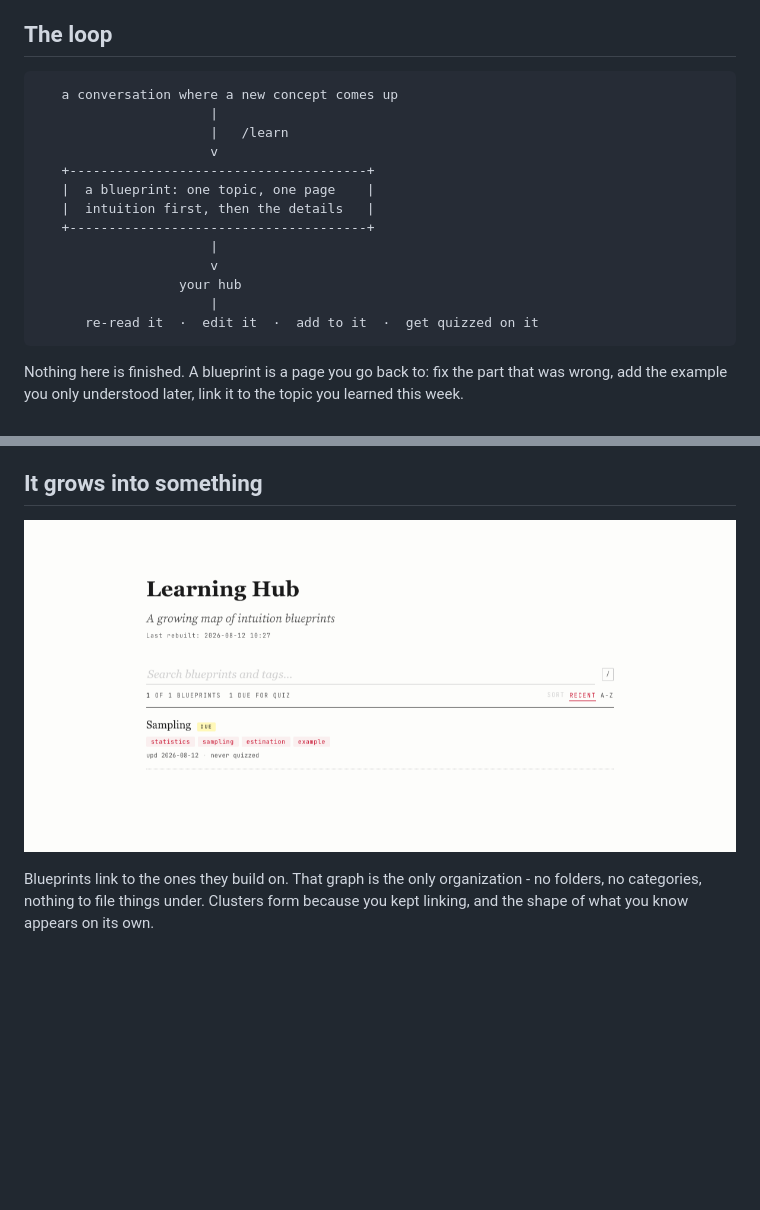
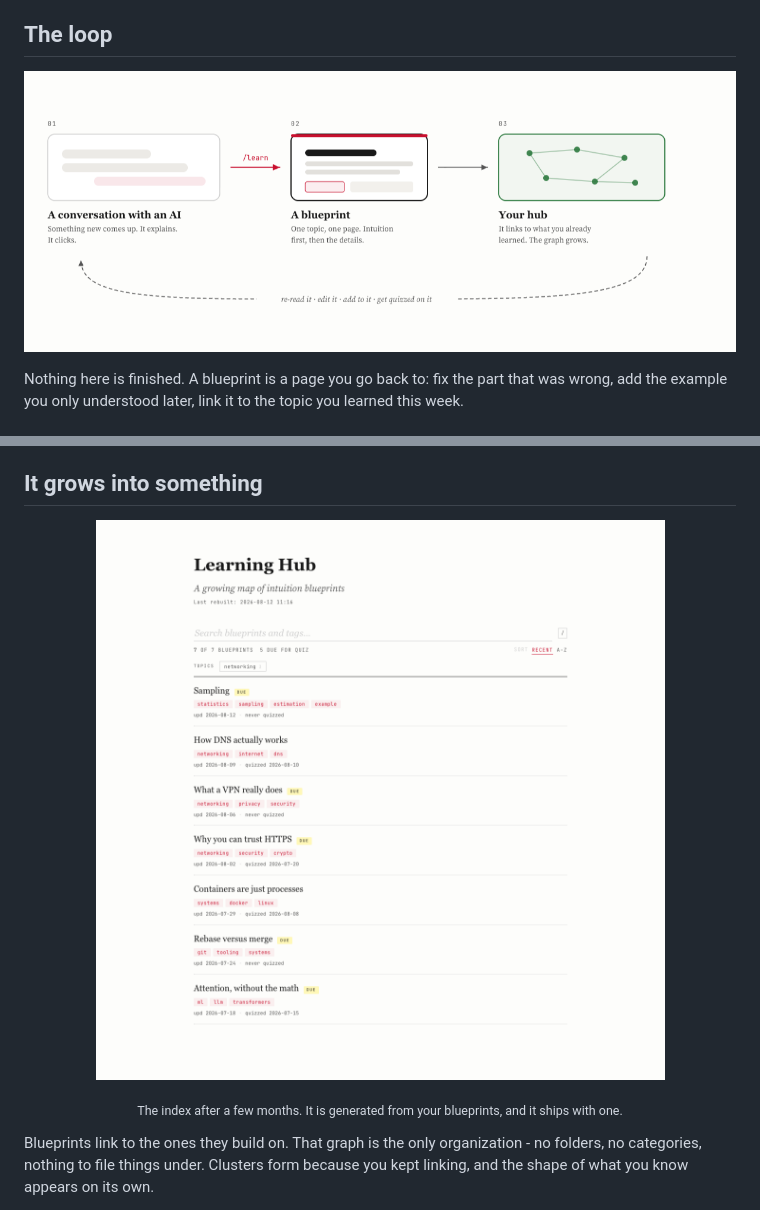
Before and after one commit to ArturGR3/ai-learning-hub, a Markdown page: README.md, 2 parts joined by grey strips. Rendered like a GitHub page; pictures changed too: docs/index.png, docs/loop.png (added); blank space fills up the shorter version.

Commit message:
Draw the loop properly, and screenshot an index that has something in it
Two visuals replaced.

The loop was ASCII art. It is now a rendered diagram in the hub's own type and
palette: the conversation, /learn, the blueprint, the hub as a small graph, and
a dashed return arrow closing the cycle back to the next conversation.

The index screenshot showed a hub with one blueprint in it, which is what the
template ships but not what the product looks like. Regenerated from seven
blueprints across networking, systems, git and ML, so the tag rail, the DUE
badges, the quiz dates and the counts all appear. The seven were generated,
screenshotted and deleted in the same step - topics/ still ships exactly one
example - and the caption says so rather than implying the extra six are
included.

````diff
--- a/README.md
+++ b/README.md
@@ -11,21 +11,7 @@ you, that you keep and keep editing.
 
 ## The loop
 
-```
-   a conversation where a new concept comes up
-                      |
-                      |   /learn
-                      v
-   +--------------------------------------+
-   |  a blueprint: one topic, one page    |
-   |  intuition first, then the details   |
-   +--------------------------------------+
-                      |
-                      v
-                  your hub
-                      |
-      re-read it  ·  edit it  ·  add to it  ·  get quizzed on it
-```
+<p align="center"><img src="docs/loop.png" alt="A conversation becomes a blueprint, the blueprint joins your hub, and you come back to re-read, edit and be quizzed on it" width="820"></p>
 
 Nothing here is finished. A blueprint is a page you go back to: fix the part
 that was wrong, add the example you only understood later, link it to the topic
@@ -41,7 +27,10 @@ opens anywhere, offline, years from now.
 
 ## It grows into something
 
-<p align="center"><img src="docs/index.png" alt="The Learning Hub index" width="760"></p>
+<p align="center"><img src="docs/index.png" alt="The index, listing blueprints with their tags and which are due for a quiz" width="760"></p>
+
+<p align="center"><sub>The index after a few months. It is generated from your
+blueprints, and it ships with one.</sub></p>
 
 Blueprints link to the ones they build on. That graph is the only organization -
 no folders, no categories, nothing to file things under. Clusters form because
````
Also changed, not shown: 1 other file.
